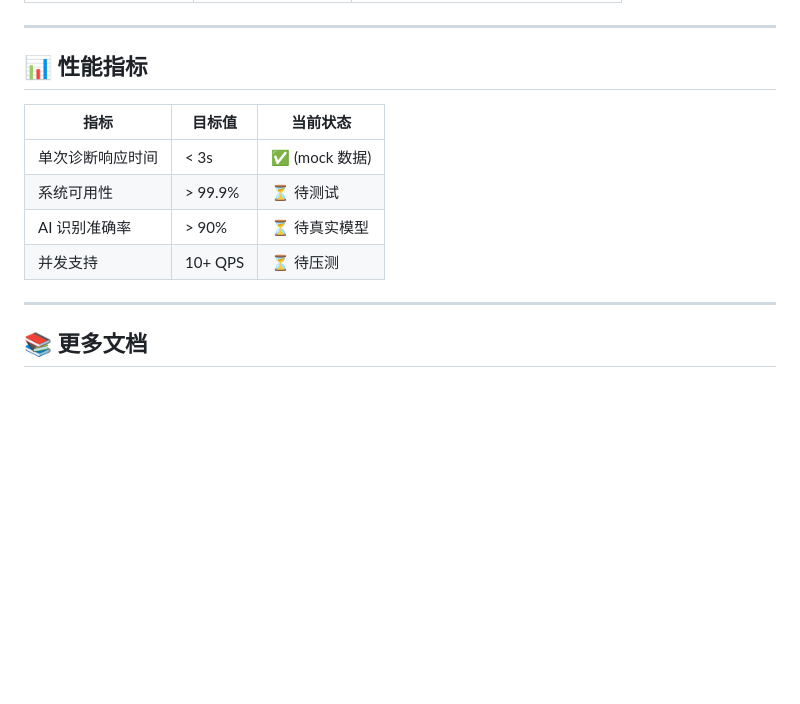
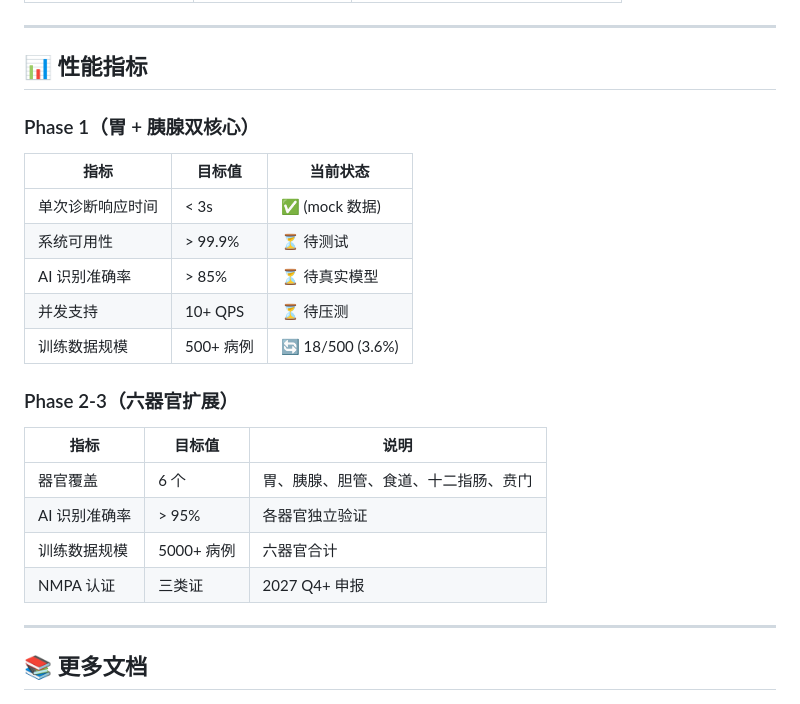
Before and after one commit to huang-carl/aimed-agi-ultrasound, a Markdown page: README.md, the part around one of its changes. Rendered like a GitHub page; blank space fills up the shorter version.

```diff
--- a/README.md
+++ b/README.md
@@ -349,12 +398,24 @@ aimed-agi-ultrasound/
 
 ## 📊 性能指标
 
+### Phase 1（胃 + 胰腺双核心）
+
 | 指标 | 目标值 | 当前状态 |
 |------|--------|---------|
 | 单次诊断响应时间 | < 3s | ✅ (mock 数据) |
 | 系统可用性 | > 99.9% | ⏳ 待测试 |
-| AI 识别准确率 | > 90% | ⏳ 待真实模型 |
+| AI 识别准确率 | > 85% | ⏳ 待真实模型 |
 | 并发支持 | 10+ QPS | ⏳ 待压测 |
+| 训练数据规模 | 500+ 病例 | 🔄 18/500 (3.6%) |
+
+### Phase 2-3（六器官扩展）
+
+| 指标 | 目标值 | 说明 |
+|------|--------|------|
+| 器官覆盖 | 6 个 | 胃、胰腺、胆管、食道、十二指肠、贲门 |
+| AI 识别准确率 | > 95% | 各器官独立验证 |
+| 训练数据规模 | 5000+ 病例 | 六器官合计 |
+| NMPA 认证 | 三类证 | 2027 Q4+ 申报 |
 
 ---
 
```
Also changed, not shown: other parts of README.md (+83 -14 lines).
